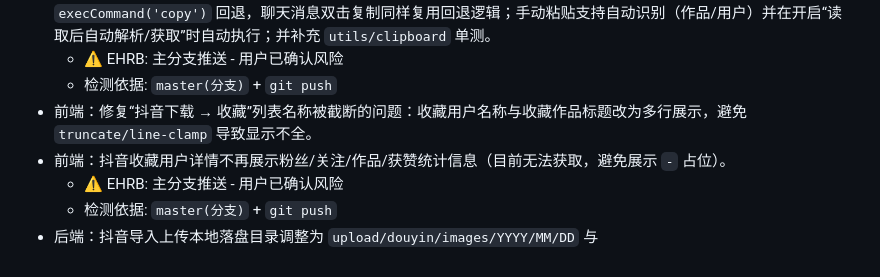
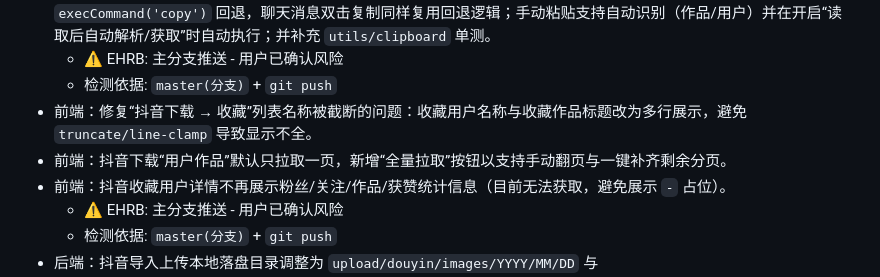
Before and after one commit to zcw199604/liao, a Markdown page: helloagents/CHANGELOG.md, the part around the change. Rendered like a GitHub page.

Commit message:
docs(helloagents): 同步抖音用户作品分页交互说明 / Sync douyin account paging UI behavior

```diff
--- a/helloagents/CHANGELOG.md
+++ b/helloagents/CHANGELOG.md
@@ -104,6 +104,7 @@
   - ⚠️ EHRB: 主分支推送 - 用户已确认风险
   - 检测依据: `master(分支)` + `git push`
 - 前端：修复“抖音下载 → 收藏”列表名称被截断的问题：收藏用户名称与收藏作品标题改为多行展示，避免 `truncate/line-clamp` 导致显示不全。
+- 前端：抖音下载“用户作品”默认只拉取一页，新增“全量拉取”按钮以支持手动翻页与一键补齐剩余分页。
 - 前端：抖音收藏用户详情不再展示粉丝/关注/作品/获赞统计信息（目前无法获取，避免展示 `-` 占位）。
   - ⚠️ EHRB: 主分支推送 - 用户已确认风险
   - 检测依据: `master(分支)` + `git push`
```
Also changed, not shown: helloagents/modules/douyin-downloader.md (+1 -1 lines).
